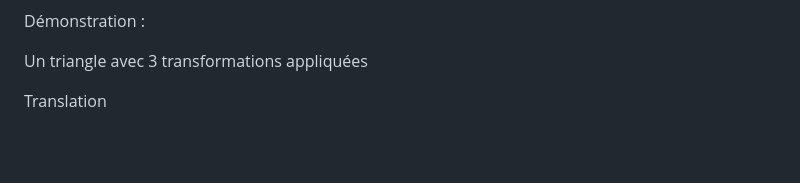
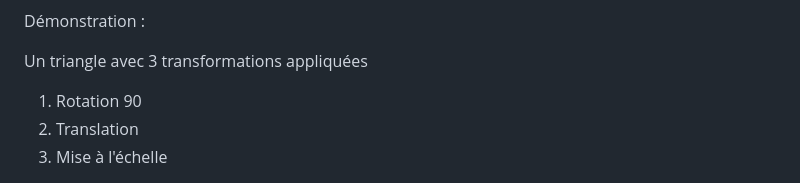
Before and after one commit to Ynotec/share, a Markdown page: TransformationsMatriciels/readme.md, the part around one of its changes. Rendered like a GitHub page; blank space fills up the shorter version.

Commit message:
Revise transformation steps in readme
Updated the readme to reflect the correct order of transformations applied to a triangle and removed redundant sections.

```diff
--- a/TransformationsMatriciels/readme.md
+++ b/TransformationsMatriciels/readme.md
@@ -64,5 +64,7 @@ Démonstration :
 
 Un triangle avec 3 transformations appliquées
 
-Translation
+1. Rotation 90
+2. Translation
+3. Mise à l'échelle
 
```
Also changed, not shown: other parts of TransformationsMatriciels/readme.md (+1 -10 lines).
